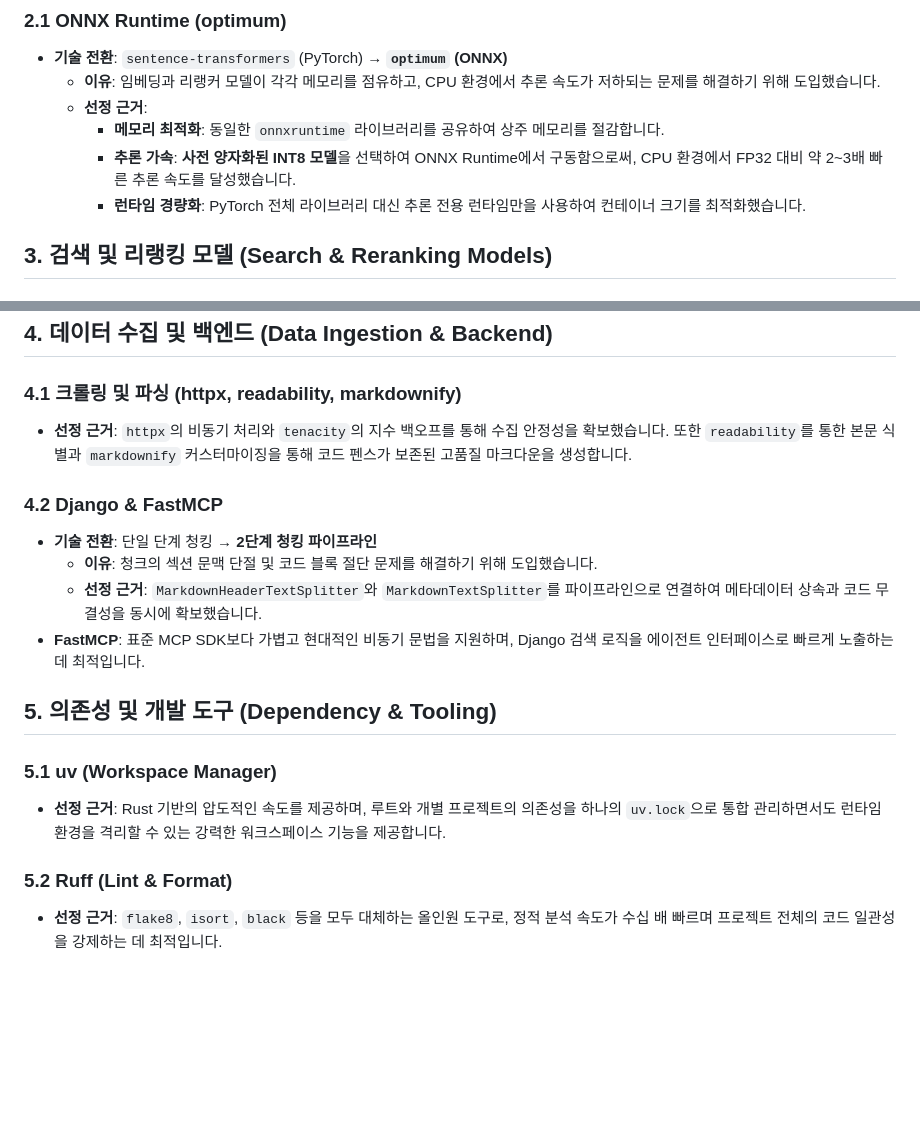
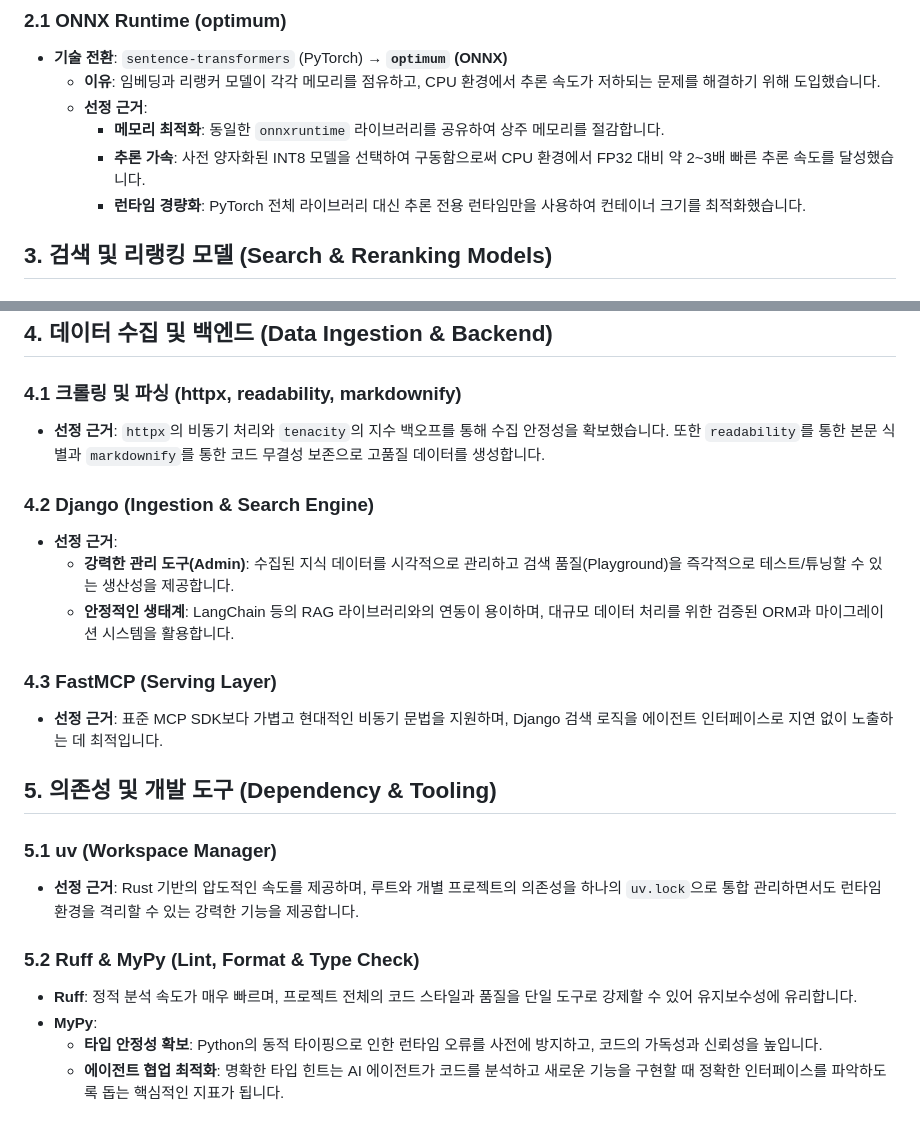
Before and after one commit to beyondVS/django-docs-mcp, a Markdown page: specs/_architecture/tech_stack_rationale.md, 2 parts joined by grey strips. Rendered like a GitHub page; blank space fills up the shorter version.

Commit message:
docs: 아키텍처 문서 역할 분담 및 기술 선정 근거 보강

```diff
--- a/specs/_architecture/tech_stack_rationale.md
+++ b/specs/_architecture/tech_stack_rationale.md
@@ -22,7 +22,7 @@
     *   **이유**: 임베딩과 리랭커 모델이 각각 메모리를 점유하고, CPU 환경에서 추론 속도가 저하되는 문제를 해결하기 위해 도입했습니다.
     *   **선정 근거**:
         *   **메모리 최적화**: 동일한 `onnxruntime` 라이브러리를 공유하여 상주 메모리를 절감합니다.
-        *   **추론 가속**: **사전 양자화된 INT8 모델**을 선택하여 ONNX Runtime에서 구동함으로써, CPU 환경에서 FP32 대비 약 2~3배 빠른 추론 속도를 달성했습니다.
+        *   **추론 가속**: 사전 양자화된 INT8 모델을 선택하여 구동함으로써 CPU 환경에서 FP32 대비 약 2~3배 빠른 추론 속도를 달성했습니다.
         *   **런타임 경량화**: PyTorch 전체 라이브러리 대신 추론 전용 런타임만을 사용하여 컨테이너 크기를 최적화했습니다.
 
 ## 3. 검색 및 리랭킹 모델 (Search & Reranking Models)
@@ -36,18 +36,23 @@
 ## 4. 데이터 수집 및 백엔드 (Data Ingestion & Backend)
 
 ### 4.1 크롤링 및 파싱 (httpx, readability, markdownify)
-*   **선정 근거**: `httpx`의 비동기 처리와 `tenacity`의 지수 백오프를 통해 수집 안정성을 확보했습니다. 또한 `readability`를 통한 본문 식별과 `markdownify` 커스터마이징을 통해 코드 펜스가 보존된 고품질 마크다운을 생성합니다.
+*   **선정 근거**: `httpx`의 비동기 처리와 `tenacity`의 지수 백오프를 통해 수집 안정성을 확보했습니다. 또한 `readability`를 통한 본문 식별과 `markdownify`를 통한 코드 무결성 보존으로 고품질 데이터를 생성합니다.
 
-### 4.2 Django & FastMCP
-*   **기술 전환**: 단일 단계 청킹 → **2단계 청킹 파이프라인**
-    *   **이유**: 청크의 섹션 문맥 단절 및 코드 블록 절단 문제를 해결하기 위해 도입했습니다.
-    *   **선정 근거**: `MarkdownHeaderTextSplitter`와 `MarkdownTextSplitter`를 파이프라인으로 연결하여 메타데이터 상속과 코드 무결성을 동시에 확보했습니다.
-*   **FastMCP**: 표준 MCP SDK보다 가볍고 현대적인 비동기 문법을 지원하며, Django 검색 로직을 에이전트 인터페이스로 빠르게 노출하는 데 최적입니다.
+### 4.2 Django (Ingestion & Search Engine)
+*   **선정 근거**:
+    *   **강력한 관리 도구(Admin)**: 수집된 지식 데이터를 시각적으로 관리하고 검색 품질(Playground)을 즉각적으로 테스트/튜닝할 수 있는 생산성을 제공합니다.
+    *   **안정적인 생태계**: LangChain 등의 RAG 라이브러리와의 연동이 용이하며, 대규모 데이터 처리를 위한 검증된 ORM과 마이그레이션 시스템을 활용합니다.
+
+### 4.3 FastMCP (Serving Layer)
+*   **선정 근거**: 표준 MCP SDK보다 가볍고 현대적인 비동기 문법을 지원하며, Django 검색 로직을 에이전트 인터페이스로 지연 없이 노출하는 데 최적입니다.
 
 ## 5. 의존성 및 개발 도구 (Dependency & Tooling)
 
 ### 5.1 uv (Workspace Manager)
-*   **선정 근거**: Rust 기반의 압도적인 속도를 제공하며, 루트와 개별 프로젝트의 의존성을 하나의 `uv.lock`으로 통합 관리하면서도 런타임 환경을 격리할 수 있는 강력한 워크스페이스 기능을 제공합니다.
+*   **선정 근거**: Rust 기반의 압도적인 속도를 제공하며, 루트와 개별 프로젝트의 의존성을 하나의 `uv.lock`으로 통합 관리하면서도 런타임 환경을 격리할 수 있는 강력한 기능을 제공합니다.
 
-### 5.2 Ruff (Lint & Format)
-*   **선정 근거**: `flake8`, `isort`, `black` 등을 모두 대체하는 올인원 도구로, 정적 분석 속도가 수십 배 빠르며 프로젝트 전체의 코드 일관성을 강제하는 데 최적입니다.
+### 5.2 Ruff & MyPy (Lint, Format & Type Check)
+*   **Ruff**: 정적 분석 속도가 매우 빠르며, 프로젝트 전체의 코드 스타일과 품질을 단일 도구로 강제할 수 있어 유지보수성에 유리합니다.
+*   **MyPy**:
+    *   **타입 안정성 확보**: Python의 동적 타이핑으로 인한 런타임 오류를 사전에 방지하고, 코드의 가독성과 신뢰성을 높입니다.
+    *   **에이전트 협업 최적화**: 명확한 타입 힌트는 AI 에이전트가 코드를 분석하고 새로운 기능을 구현할 때 정확한 인터페이스를 파악하도록 돕는 핵심적인 지표가 됩니다.
```
Also changed, not shown: specs/_architecture/embedding_strategy.md (+6 -3 lines).
